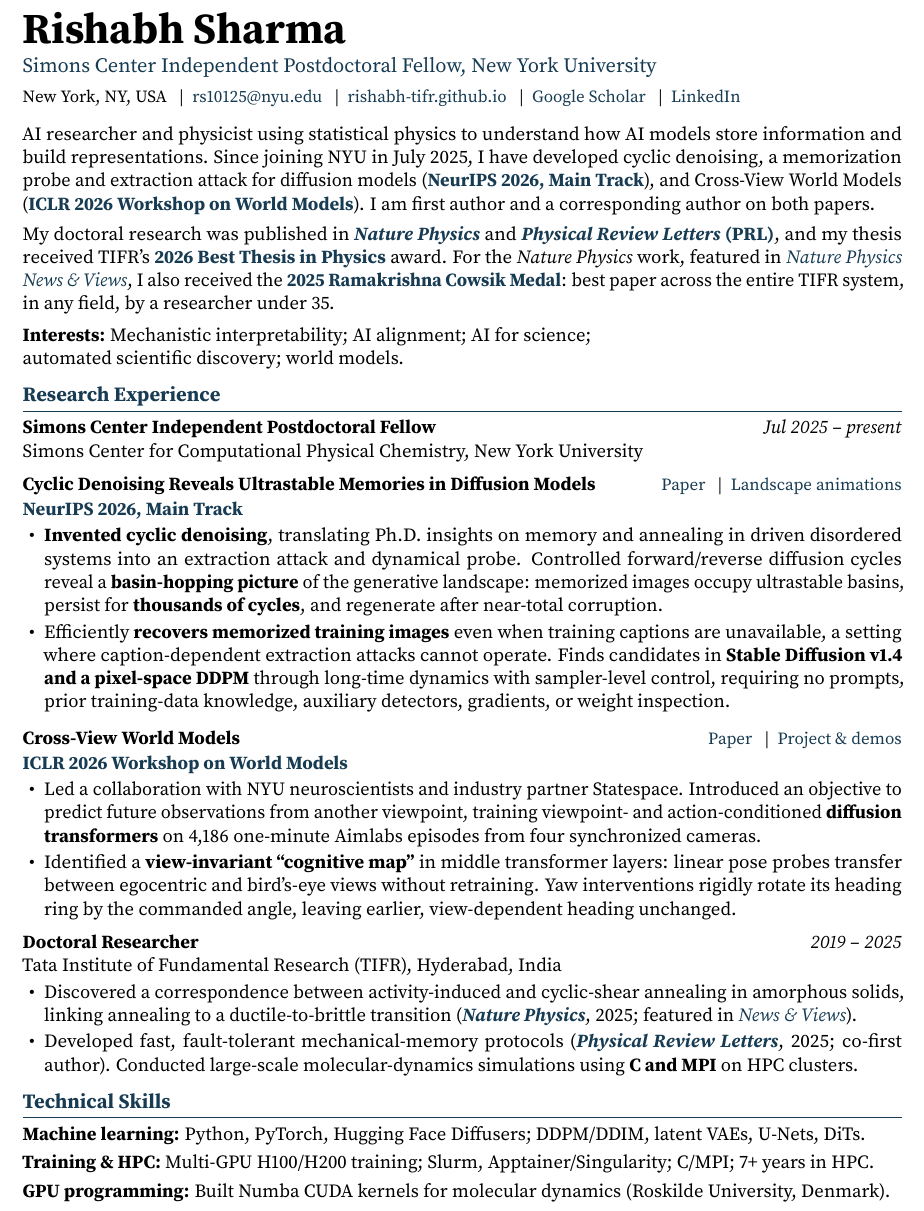
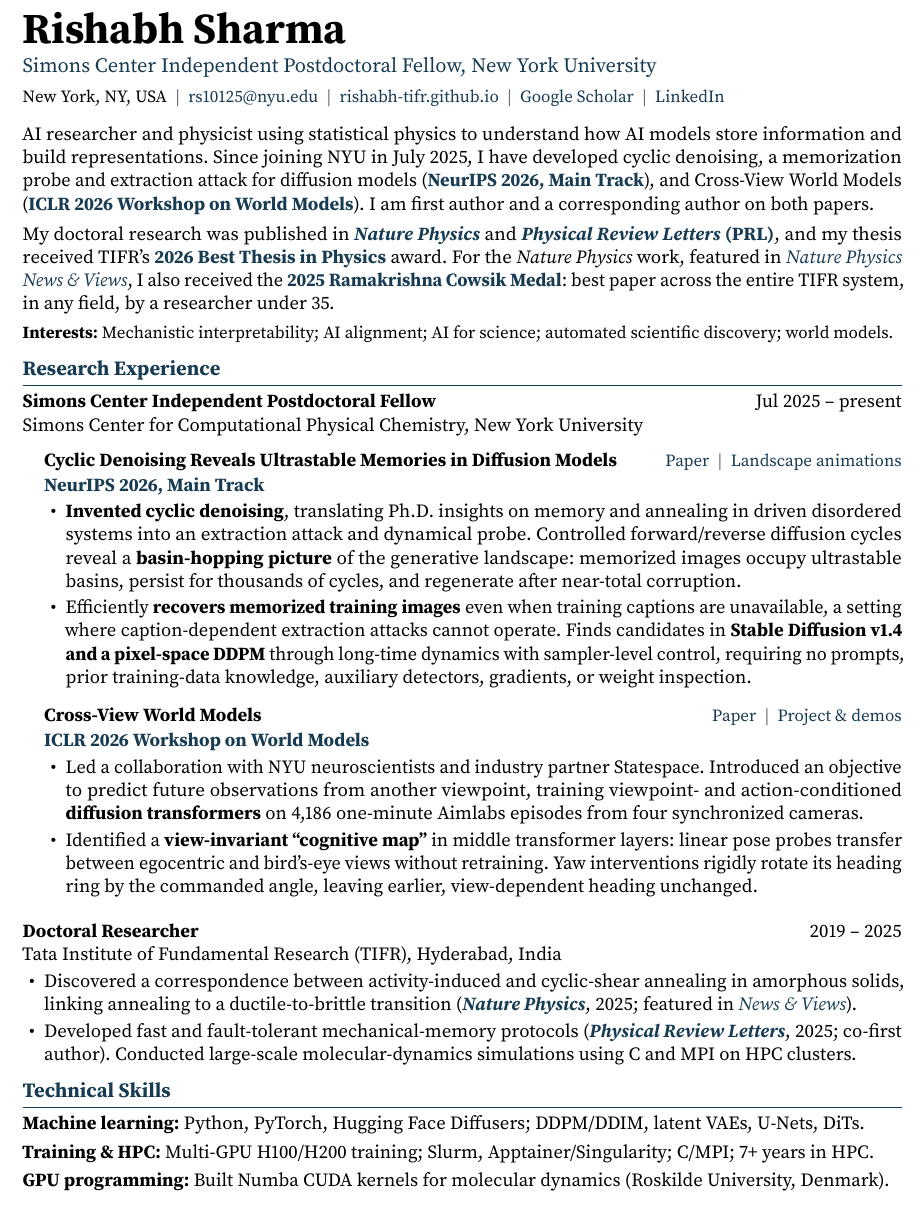
Before and after one commit to rishabh-tifr/rishabh-tifr.github.io, a LaTeX CV (Rishabh_Sharma_CV.tex): part of page 1 of 2, cut so that both start at the same text. Compiled offline with pdfLaTeX.

Commit message:
Restyle the CV: project blocks nested under the fellowship, one-line interests, consistent dates and venue styling

```diff
--- a/Rishabh_Sharma_CV.tex
+++ b/Rishabh_Sharma_CV.tex
@@ -20,6 +20,7 @@
 \setlength{\emergencystretch}{2em}
 \raggedbottom
 \urlstyle{same}
+\frenchspacing
 \titleformat{\section}{\large\bfseries\color{accent}}{}{0pt}{}[\vspace{1pt}\titlerule]
 \titlespacing*{\section}{0pt}{8pt}{5pt}
 \setlist[itemize]{leftmargin=1.15em,itemsep=2pt,parsep=0pt,topsep=2pt,partopsep=0pt}
@@ -30,8 +31,10 @@
 \fancyfoot[L]{\small\color{muted}Rishabh Sharma}
 \fancyfoot[R]{\small\color{muted}\thepage\,/\,2}
 \setlength{\footskip}{23pt}
-\newcommand{\role}[3]{\textbf{#1}\hfill\textit{#2}\\#3\par}
-\newcommand{\project}[3]{\vspace{6pt}\textbf{#1}\hfill{\small #2}\par\vspace{1pt}{\color{accent}#3\par}}
+\newcommand{\sep}{\unskip\enspace{\color{muted}\textbar}\enspace\ignorespaces}
+\newcommand{\role}[3]{\textbf{#1}\hfill #2\\#3\par}
+\newenvironment{nested}{\list{}{\leftmargin=1.15em\rightmargin=0pt\topsep=0pt\partopsep=0pt\parsep=0pt\itemsep=0pt\listparindent=0pt\itemindent=0pt}\item[]}{\endlist}
+\newcommand{\project}[3]{\vspace{7pt}\textbf{#1}\hfill{\small #2}\par\vspace{1pt}{\color{accent}#3\par}}
 
 \begin{document}
 
@@ -39,10 +42,10 @@
 \vspace{3pt}
 {\large \href{https://wp.nyu.edu/sccpc/people/}{Simons Center Independent Postdoctoral Fellow, New York University}}\par
 \vspace{4pt}
-{\small New York, NY, USA \enspace\textbar\enspace
-\href{mailto:rs10125@nyu.edu}{rs10125@nyu.edu} \enspace\textbar\enspace
-\href{https://rishabh-tifr.github.io}{rishabh-tifr.github.io} \enspace\textbar\enspace
-\href{https://scholar.google.com/citations?user=tXkkMfYAAAAJ&hl=en}{Google Scholar} \enspace\textbar\enspace
+{\small New York, NY, USA\sep
+\href{mailto:rs10125@nyu.edu}{rs10125@nyu.edu}\sep
+\href{https://rishabh-tifr.github.io}{rishabh-tifr.github.io}\sep
+\href{https://scholar.google.com/citations?user=tXkkMfYAAAAJ&hl=en}{Google Scholar}\sep
 \href{https://www.linkedin.com/in/rishabh-nyu/}{LinkedIn}}\par
 \vspace{9pt}
 AI researcher and physicist using statistical physics to understand how AI models store information
@@ -59,31 +62,33 @@ For the \textit{Nature Physics} work, featured in
 \href{https://www.nature.com/articles/s41567-025-02900-1}{\textit{Nature Physics News \& Views}}, I also received the
 \href{https://www.tifr.res.in/~endowment/endowment-awards.htm}{\textbf{2025 Ramakrishna Cowsik Medal}}:
 best paper across the entire TIFR system, in any field, by a researcher under 35.\par\vspace{5pt}
-{\raggedright\textbf{Interests:} Mechanistic interpretability; AI alignment; AI for science;
-\mbox{automated scientific discovery; world models.}\par}
+{\small\raggedright\textbf{Interests:} Mechanistic interpretability; AI alignment; AI for science; automated scientific discovery; world models.\par}
 
 \section{Research Experience}
 \role{Simons Center Independent Postdoctoral Fellow}{Jul 2025 -- present}
 {Simons Center for Computational Physical Chemistry, New York University}
 
+\begin{nested}
 \project{Cyclic Denoising Reveals Ultrastable Memories in Diffusion Models}
-{\href{https://arxiv.org/abs/2606.24000}{Paper} \enspace\textbar\enspace
+{\href{https://arxiv.org/abs/2606.24000}{Paper}\sep
 \href{https://rishabh-tifr.github.io/cyclic-denoising/movies/}{Landscape animations}}
 {\textbf{NeurIPS 2026, Main Track}}
 \begin{itemize}
 \item \textbf{Invented cyclic denoising}, translating Ph.D. insights on memory and annealing in driven
 disordered systems into an extraction attack and dynamical probe. Controlled forward/reverse diffusion
 cycles reveal a \textbf{basin-hopping picture} of the generative landscape: memorized images occupy
-ultrastable basins, persist for \textbf{thousands of cycles}, and regenerate after near-total corruption.
+ultrastable basins, persist for thousands of cycles, and regenerate after near-total corruption.
 \item Efficiently \textbf{recovers memorized training images} even when training captions are unavailable,
 a setting where caption-dependent extraction attacks cannot operate. Finds candidates in
 \textbf{Stable Diffusion v1.4 and a pixel-space DDPM} through long-time dynamics with sampler-level
 control, requiring no prompts, prior training-data knowledge, auxiliary
 detectors, gradients, or weight inspection.
 \end{itemize}
+\end{nested}
 
+\begin{nested}
 \project{Cross-View World Models}
-{\href{https://arxiv.org/abs/2602.07277}{Paper} \enspace\textbar\enspace
+{\href{https://arxiv.org/abs/2602.07277}{Paper}\sep
 \href{https://rishabh-tifr.github.io/cross-view-world-models/}{Project \& demos}}
 {\href{https://openreview.net/forum?id=0g7De0sXWM}{\textbf{ICLR 2026 Workshop on World Models}}
 }
@@ -95,8 +100,9 @@ action-conditioned \textbf{diffusion transformers} on 4,186 one-minute Aimlabs e
 transfer between egocentric and bird's-eye views without retraining. Yaw interventions rigidly rotate
 its heading ring by the commanded angle, leaving earlier, view-dependent heading unchanged.
 \end{itemize}
+\end{nested}
 
-\vspace{4pt}
+\vspace{11pt}
 \role{Doctoral Researcher}{2019 -- 2025}
 {Tata Institute of Fundamental Research (TIFR), Hyderabad, India}
 \begin{itemize}
@@ -104,9 +110,9 @@ its heading ring by the commanded angle, leaving earlier, view-dependent heading
 solids, linking annealing to a ductile-to-brittle transition
 (\href{https://doi.org/10.1038/s41567-024-02724-5}{\textbf{\textit{Nature Physics}}}, 2025;
 featured in \href{https://www.nature.com/articles/s41567-025-02900-1}{\textit{News \& Views}}).
-\item Developed fast, fault-tolerant mechanical-memory protocols
+\item Developed fast and fault-tolerant mechanical-memory protocols
 (\href{https://doi.org/10.1103/PhysRevLett.134.018202}{\textbf{\textit{Physical Review Letters}}},
-2025; co-first author). Conducted large-scale molecular-dynamics simulations using \textbf{C and MPI}
+2025; co-first author). Conducted large-scale molecular-dynamics simulations using C and MPI
 on HPC clusters.
 \end{itemize}
 
```
Also changed, not shown: Rishabh_Sharma_CV.pdf, Rishabh_Sharma_CV.tex (2 more changed lines).
